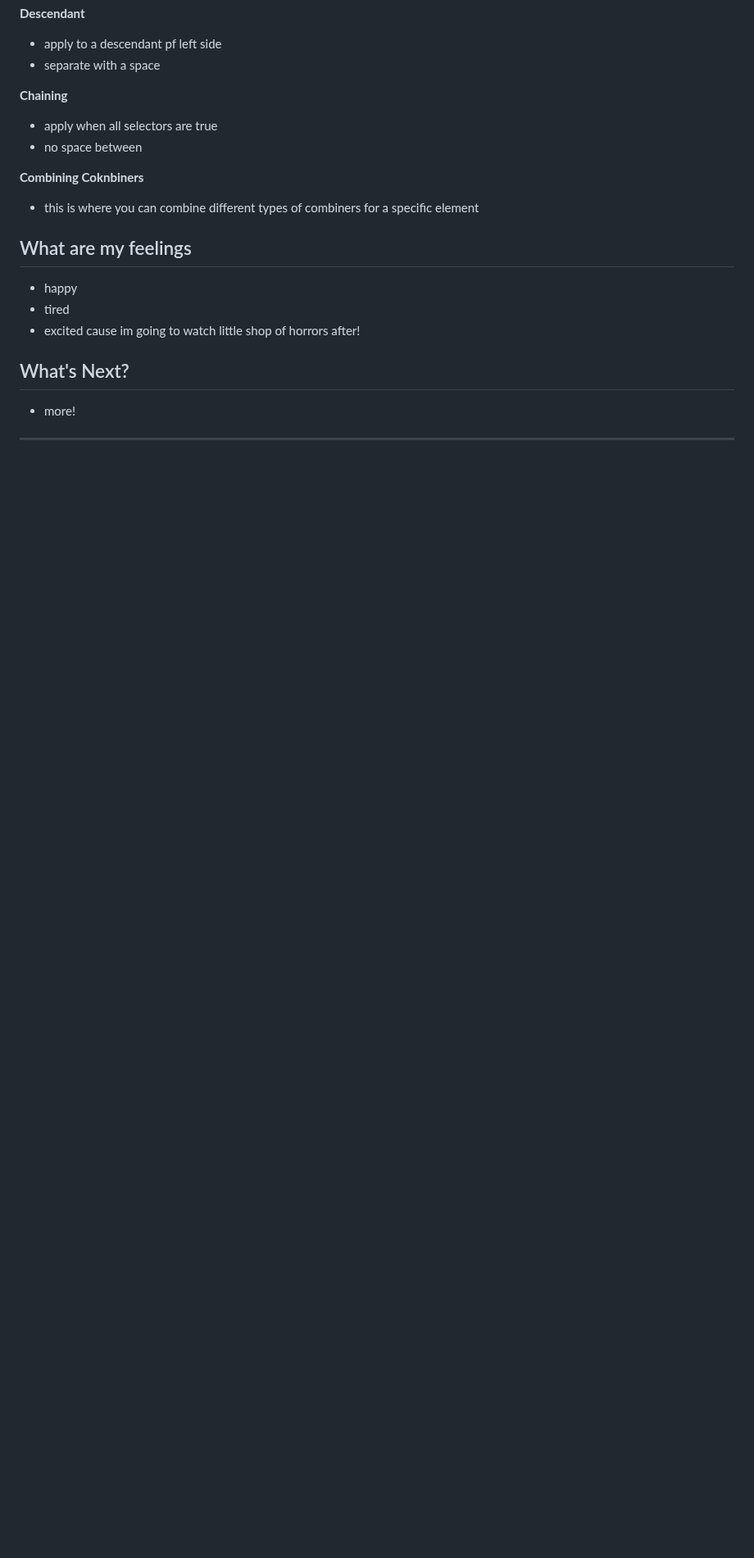
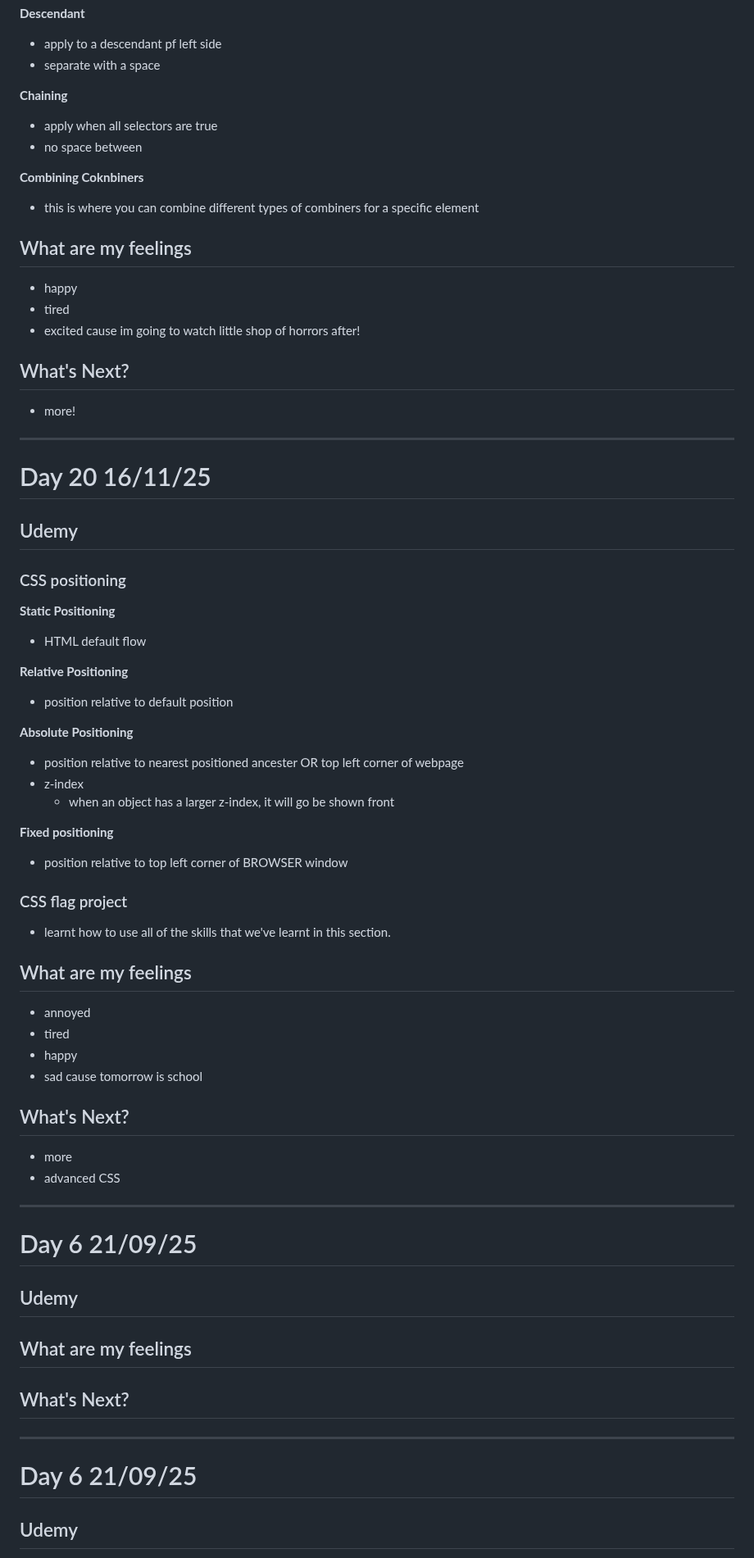
Before and after one commit to RinaHsiu/web_development_with_R-J, a Markdown page: README.md, the part around one of its changes. Shown at 82% size. GitHub-like rendering; blank space fills up the shorter version.

Commit message:
Update README.md day 20 CSS positioning and flag project

```diff
--- a/README.md
+++ b/README.md
@@ -668,3 +668,51 @@ THIS IS THE TOP TRUMP!!!!
 
 ---
 
+# Day 20 16/11/25
+
+## Udemy
+
+### CSS positioning
+
+**Static Positioning**
+- HTML default flow
+
+**Relative Positioning**
+- position relative to default position
+
+**Absolute Positioning**
+- position relative to nearest positioned ancester OR top left corner of webpage
+- z-index
+  - when an object has a larger z-index, it will go be shown front
+
+**Fixed positioning**
+- position relative to top left corner of BROWSER window
+
+### CSS flag project
+- learnt how to use all of the skills that we've learnt in this section.
+
+## What are my feelings
+- annoyed
+- tired
+- happy
+- sad cause tomorrow is school
+
+## What's Next?
+- more
+- advanced CSS
+
+---
+
+# Day 6 21/09/25
+
+## Udemy
+
+## What are my feelings
+
+## What's Next?
+---
+
+# Day 6 21/09/25
+
+## Udemy
+
```
Also changed, not shown: other parts of README.md (+15 -0 lines).
